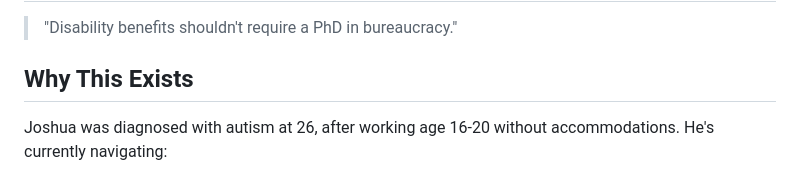
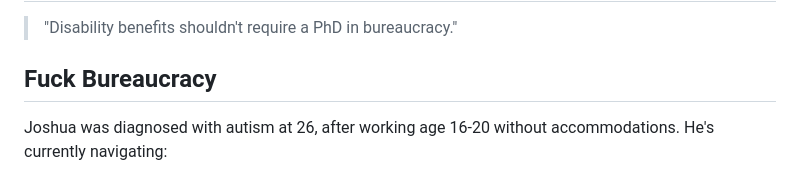
Before and after one commit to nulljosh/tally, a Markdown page: docs/soul.md, the part around the change. Drawn GitHub-style.

Commit message:
Update soul.md heading
Co-Authored-By: Claude Sonnet 4.5 <noreply@anthropic.com>

```diff
--- a/docs/soul.md
+++ b/docs/soul.md
@@ -2,7 +2,7 @@
 
 > "Disability benefits shouldn't require a PhD in bureaucracy."
 
-## Why This Exists
+## Fuck Bureaucracy
 
 Joshua was diagnosed with autism at 26, after working age 16-20 without accommodations. He's currently navigating:
 - **DTC (Disability Tax Credit)** - Retroactive claim worth ~$5-10k
```
